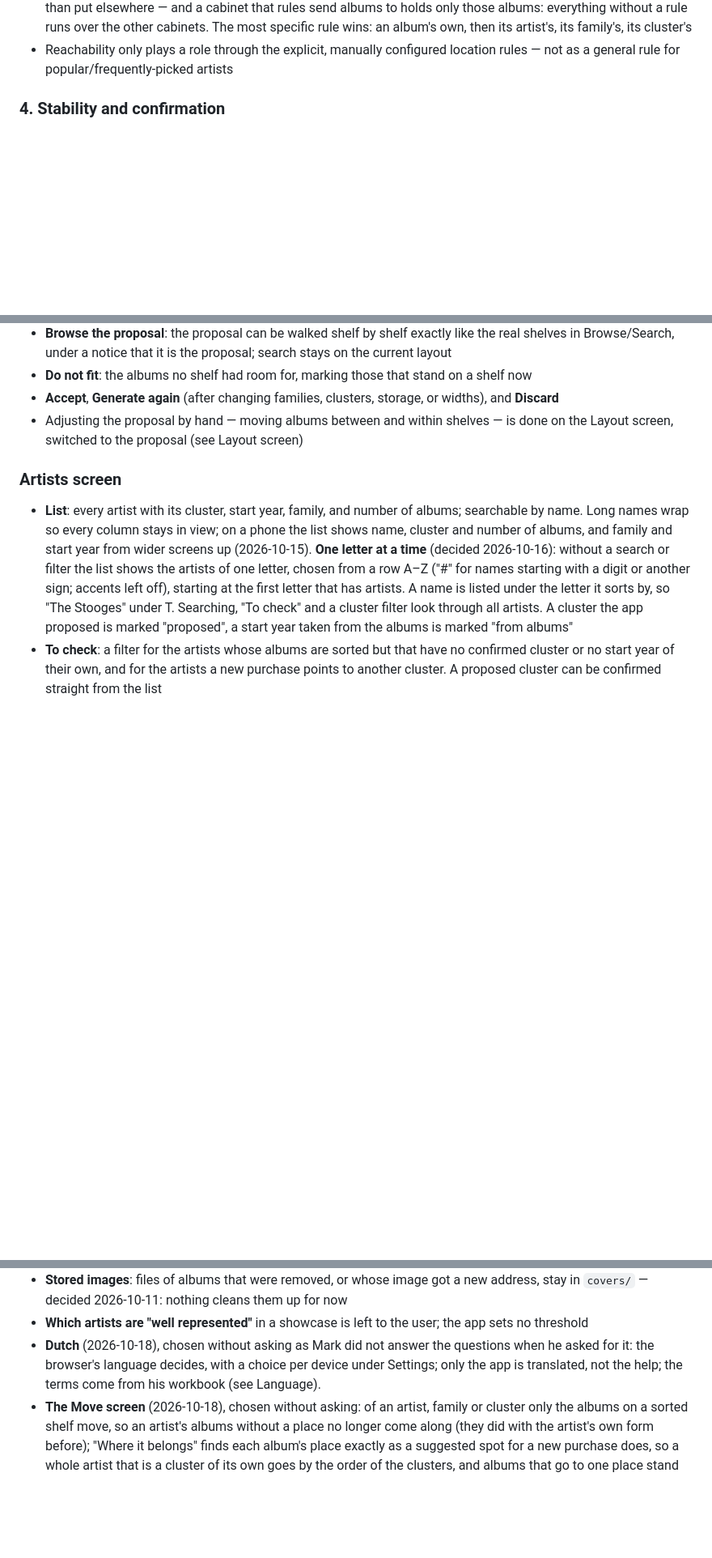
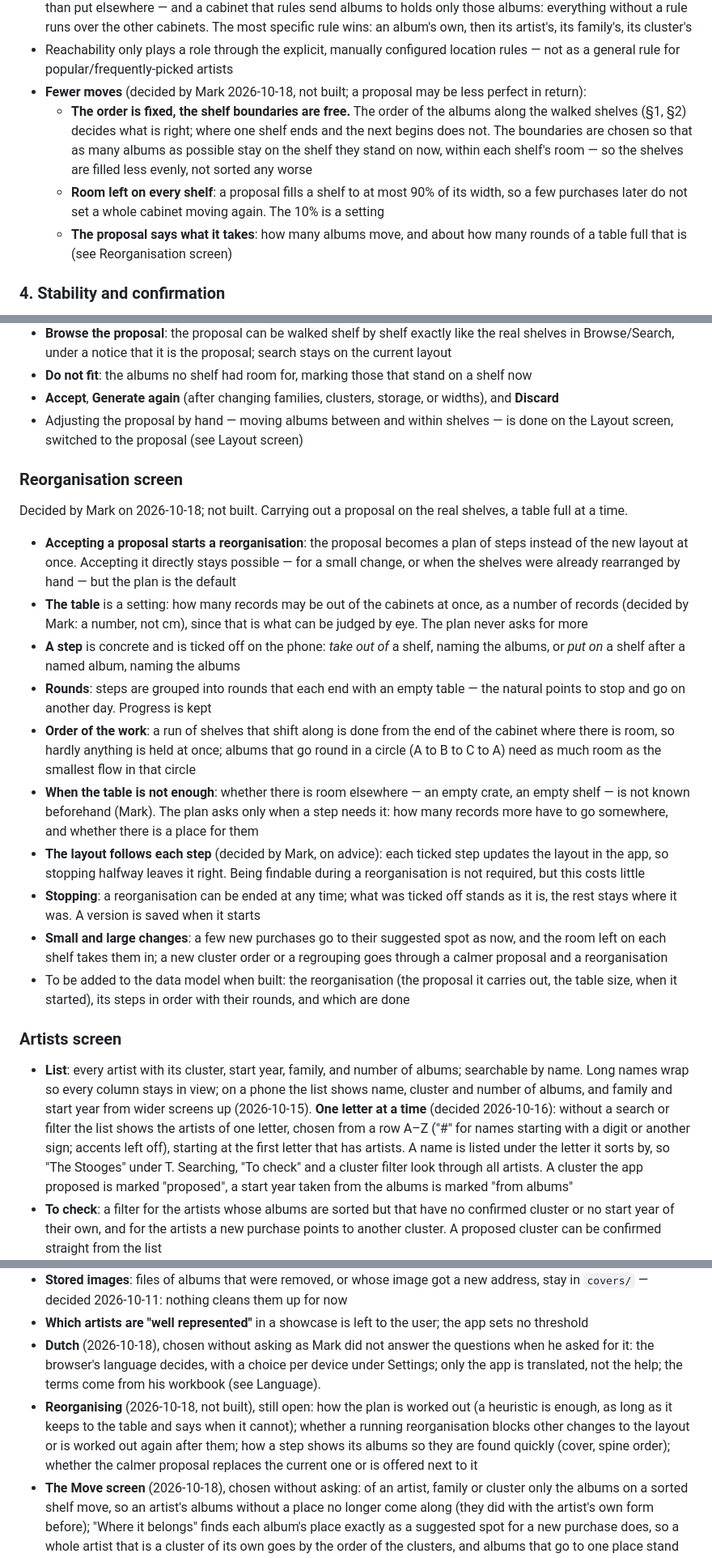
Before and after one commit to mark-me/sleeve-shelf, a Markdown page: docs/requirements.md, 3 parts joined by grey strips. Shown at 81% size. GitHub-like rendering; blank space fills up the shorter version.

Commit message:
Describe reorganising with a table full
Requirements for a calmer proposal (fixed order, shelf boundaries
chosen to keep albums where they stand, 10% room left per shelf) and a
reorganisation plan that never takes more records out than fit on the
table, in rounds that end with an empty table. Not built yet.

```diff
--- a/docs/requirements.md
+++ b/docs/requirements.md
@@ -159,6 +162,10 @@ This section and §2 follow the logic of the layout the collection is actually s
 - **Shelves a proposal skips**: a shelf without a width, a showcase shelf, and every shelf of a cabinet kept outside the sorting. **A showcase is left as it is**: the albums on display there are the user's own selection, so a proposal keeps them where they are and leaves them out of the row that fills the other shelves — they take no room there. **A cabinet kept outside the sorting** (a switch on the cabinet) is treated the same way: what stands there stays, takes no part in the row, and nothing is added. It is meant for a place that is not part of the sorted collection — albums set aside to give away, a case yet to be bought, storage elsewhere. An album whose format is unknown is taken to be one disc of base width
 - **Location rules** bind a cluster, a family, an artist, or a single album to a cabinet (see Data model). A proposal places what a rule binds in that cabinet and nowhere else — bound albums that don't fit there are left out rather than put elsewhere — and a cabinet that rules send albums to holds only those albums: everything without a rule runs over the other cabinets. The most specific rule wins: an album's own, then its artist's, its family's, its cluster's
 - Reachability only plays a role through the explicit, manually configured location rules — not as a general rule for popular/frequently-picked artists
+- **Fewer moves** (decided by Mark 2026-10-18, not built; a proposal may be less perfect in return):
+  - **The order is fixed, the shelf boundaries are free.** The order of the albums along the walked shelves (§1, §2) decides what is right; where one shelf ends and the next begins does not. The boundaries are chosen so that as many albums as possible stay on the shelf they stand on now, within each shelf's room — so the shelves are filled less evenly, not sorted any worse
+  - **Room left on every shelf**: a proposal fills a shelf to at most 90% of its width, so a few purchases later do not set a whole cabinet moving again. The 10% is a setting
+  - **The proposal says what it takes**: how many albums move, and about how many rounds of a table full that is (see Reorganisation screen)
 
 ### 4. Stability and confirmation
 
@@ -598,6 +605,21 @@ One screen for the three Discogs steps of the sorting setup (see [Onboarding wiz
 - **Accept**, **Generate again** (after changing families, clusters, storage, or widths), and **Discard**
 - Adjusting the proposal by hand — moving albums between and within shelves — is done on the Layout screen, switched to the proposal (see Layout screen)
 
+### Reorganisation screen
+
+Decided by Mark on 2026-10-18; not built. Carrying out a proposal on the real shelves, a table full at a time.
+
+- **Accepting a proposal starts a reorganisation**: the proposal becomes a plan of steps instead of the new layout at once. Accepting it directly stays possible — for a small change, or when the shelves were already rearranged by hand — but the plan is the default
+- **The table** is a setting: how many records may be out of the cabinets at once, as a number of records (decided by Mark: a number, not cm), since that is what can be judged by eye. The plan never asks for more
+- **A step** is concrete and is ticked off on the phone: *take out of* a shelf, naming the albums, or *put on* a shelf after a named album, naming the albums
+- **Rounds**: steps are grouped into rounds that each end with an empty table — the natural points to stop and go on another day. Progress is kept
+- **Order of the work**: a run of shelves that shift along is done from the end of the cabinet where there is room, so hardly anything is held at once; albums that go round in a circle (A to B to C to A) need as much room as the smallest flow in that circle
+- **When the table is not enough**: whether there is room elsewhere — an empty crate, an empty shelf — is not known beforehand (Mark). The plan asks only when a step needs it: how many records more have to go somewhere, and whether there is a place for them
+- **The layout follows each step** (decided by Mark, on advice): each ticked step updates the layout in the app, so stopping halfway leaves it right. Being findable during a reorganisation is not required, but this costs little
+- **Stopping**: a reorganisation can be ended at any time; what was ticked off stands as it is, the rest stays where it was. A version is saved when it starts
+- **Small and large changes**: a few new purchases go to their suggested spot as now, and the room left on each shelf takes them in; a new cluster order or a regrouping goes through a calmer proposal and a reorganisation
+- To be added to the data model when built: the reorganisation (the proposal it carries out, the table size, when it started), its steps in order with their rounds, and which are done
+
 ### Artists screen
 
 - **List**: every artist with its cluster, start year, family, and number of albums; searchable by name. Long names wrap so every column stays in view; on a phone the list shows name, cluster and number of albums, and family and start year from wider screens up (2026-10-15). **One letter at a time** (decided 2026-10-16): without a search or filter the list shows the artists of one letter, chosen from a row A–Z ("#" for names starting with a digit or another sign; accents left off), starting at the first letter that has artists. A name is listed under the letter it sorts by, so "The Stooges" under T. Searching, "To check" and a cluster filter look through all artists. A cluster the app proposed is marked "proposed", a start year taken from the albums is marked "from albums"
@@ -731,6 +753,7 @@ Phase 2 is closed (see Phase 2). What is left is work that waits for measurement
 - **Stored images**: files of albums that were removed, or whose image got a new address, stay in `covers/` — decided 2026-10-11: nothing cleans them up for now
 - **Which artists are "well represented"** in a showcase is left to the user; the app sets no threshold
 - **Dutch** (2026-10-18), chosen without asking as Mark did not answer the questions when he asked for it: the browser's language decides, with a choice per device under Settings; only the app is translated, not the help; the terms come from his workbook (see Language).
+- **Reorganising** (2026-10-18, not built), still open: how the plan is worked out (a heuristic is enough, as long as it keeps to the table and says when it cannot); whether a running reorganisation blocks other changes to the layout or is worked out again after them; how a step shows its albums so they are found quickly (cover, spine order); whether the calmer proposal replaces the current one or is offered next to it
 - **The Move screen** (2026-10-18), chosen without asking: of an artist, family or cluster only the albums on a sorted shelf move, so an artist's albums without a place no longer come along (they did with the artist's own form before); "Where it belongs" finds each album's place exactly as a suggested spot for a new purchase does, so a whole artist that is a cluster of its own goes by the order of the clusters, and albums that go to one place stand there together in sorting order; at the front of a showcase or a shelf without a width the albums are simply put in front, as nothing can run on by width there; the plan shown is worked out again when Move is pressed, so it always starts from the shelves as they are then; moving works on the shelves as they are, not on a proposal; the ⋮ on a block in Layout stays as it is
 - **Song search** (2026-10-18): every word of the search has to be in the artist, title and one song together — words spread over two songs do not count; a result names at most three songs and how many more; an album found by its artist and title names no song, even when one would match too; the tracklist on an album's page is shown to visitors as well
 
```
Also changed, not shown: other parts of docs/requirements.md (+3 -0 lines).
